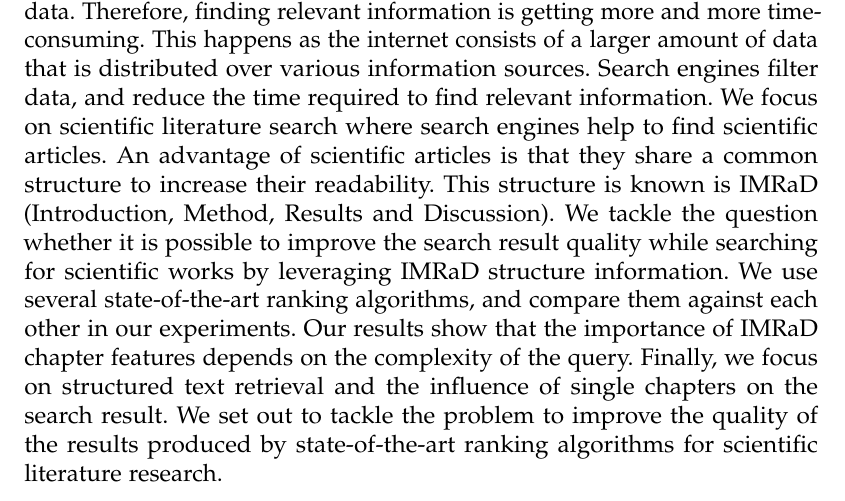
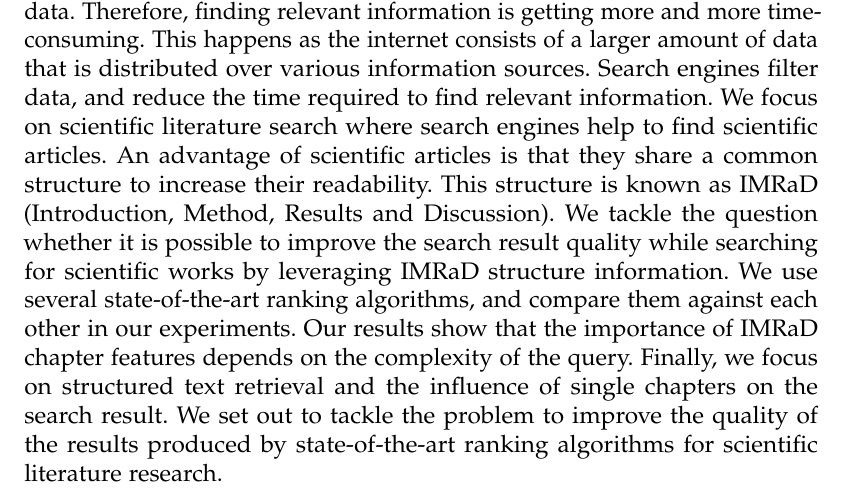
Before and after one commit to thomasmauerhofer/thesis, a LaTeX thesis (main.tex, which reads abstract.tex): part of page 5 of 91, cut so that both start at the same text. Compiled offline with pdfLaTeX; an older LaTeX class or package is replaced by its successor.

Commit message:
Fix error in abstract

```diff
--- a/abstract.tex
+++ b/abstract.tex
@@ -1,7 +1,7 @@
 \chapter*{Abstract}
 \label{cha:abstract}
 
-Today the internet is growing fast as users generate an increasing amount of data. Therefore, finding relevant information is getting more and more time-consuming. This happens as the internet consists of a larger amount of data that is distributed over various information sources. Search engines filter data, and reduce the time required to find relevant information. We focus on scientific literature search where search engines help to find scientific articles. An advantage of scientific articles is that they share a common structure to increase their readability. This structure is known is IMRaD (Introduction, Method, Results and Discussion). We tackle the question whether it is possible to improve the search result quality while searching for scientific works by leveraging IMRaD structure information. We use several state-of-the-art ranking algorithms, and compare them against each other in our experiments. Our results show that the importance of IMRaD chapter features depends on the complexity of the query. Finally, we focus on structured text retrieval and the influence of single chapters on the search result. We set out to tackle the problem to improve the quality of the results produced by state-of-the-art ranking algorithms for scientific literature research.
+Today the internet is growing fast as users generate an increasing amount of data. Therefore, finding relevant information is getting more and more time-consuming. This happens as the internet consists of a larger amount of data that is distributed over various information sources. Search engines filter data, and reduce the time required to find relevant information. We focus on scientific literature search where search engines help to find scientific articles. An advantage of scientific articles is that they share a common structure to increase their readability. This structure is known as IMRaD (Introduction, Method, Results and Discussion). We tackle the question whether it is possible to improve the search result quality while searching for scientific works by leveraging IMRaD structure information. We use several state-of-the-art ranking algorithms, and compare them against each other in our experiments. Our results show that the importance of IMRaD chapter features depends on the complexity of the query. Finally, we focus on structured text retrieval and the influence of single chapters on the search result. We set out to tackle the problem to improve the quality of the results produced by state-of-the-art ranking algorithms for scientific literature research.
 
 
 
```
Also changed, not shown: thesis.pdf.
